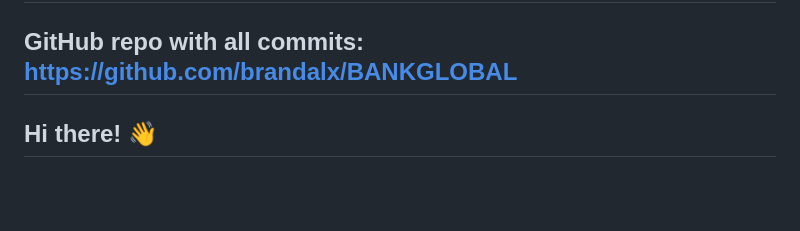
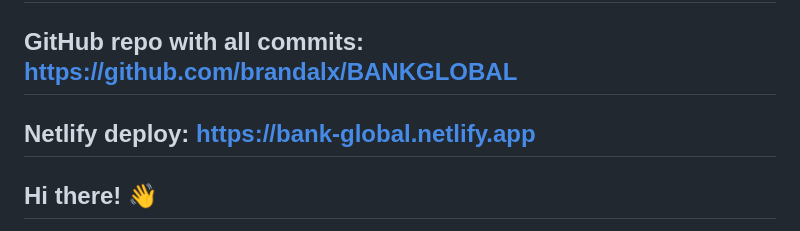
Before and after one commit to brandalx/BANKGLOBAL, a Markdown page: README.md, the part around the change. GitHub-like rendering; blank space fills up the shorter version.

```diff
--- a/README.md
+++ b/README.md
@@ -1,7 +1,7 @@
 # Bank Global - quarter-long project
 
 ## GitHub repo with all commits: https://github.com/brandalx/BANKGLOBAL
-
+## Netlify deploy: https://bank-global.netlify.app
 
 ## Hi there! 👋
 I've just completed a quarter-long front-end project and I'd love for you to check it out. I'm working on becoming a full stack web developer and there's always more to learn. I've also been honing my UX/UI design skills, follow the link below to see what I've been up to and how far I've come in my web development journey.
```
